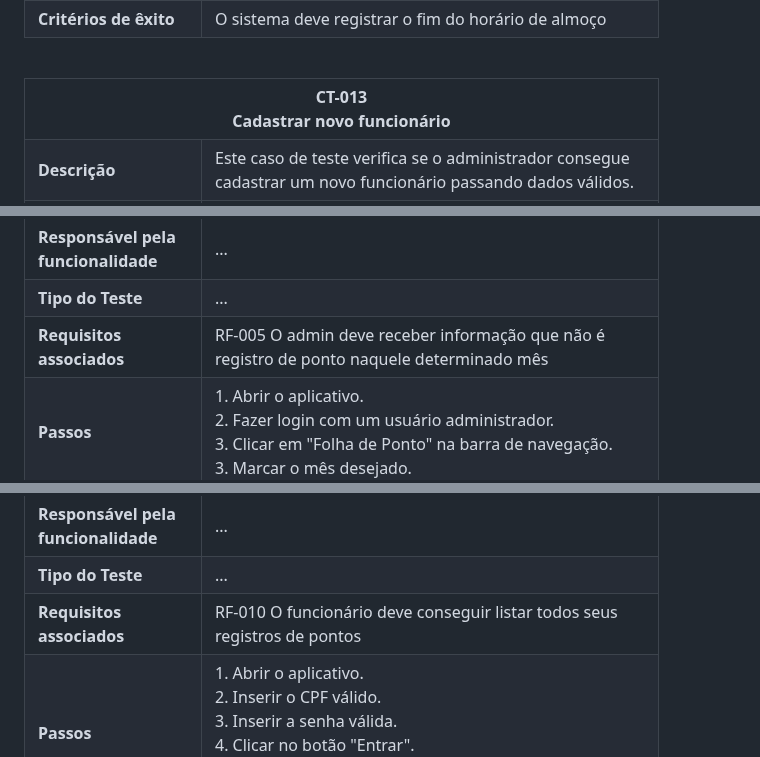
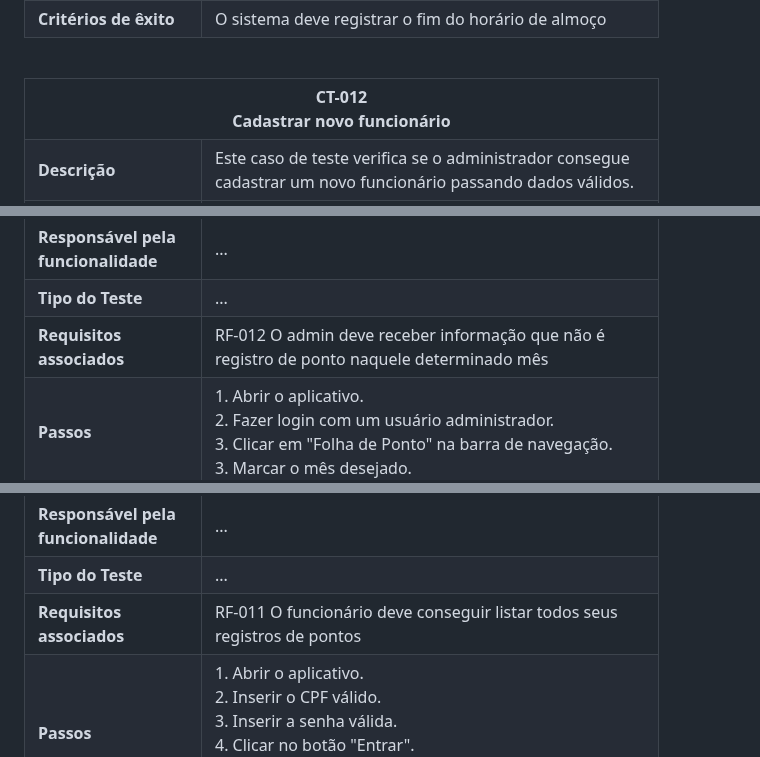
Before and after one commit to ICEI-PUC-Minas-PMV-ADS/pmv-ads-2024-1-e5-proj-empext-t1-pmv-ads-2024-1-e3-proj-time-sheet, a Markdown page: documentos/04-Testes de Software.md, 3 parts joined by grey strips. GitHub-like rendering.

```diff
--- a/documentos/04-Testes de Software.md
+++ b/documentos/04-Testes de Software.md
@@ -484,7 +484,7 @@ Este documento tem como objetivo apresentar uma estratégia detalhada para a rea
 
 <table>
   <tr>
-    <th colspan="2" width="1000">CT-013<br>Cadastrar novo funcionário</th>
+    <th colspan="2" width="1000">CT-012<br>Cadastrar novo funcionário</th>
   </tr>
   <tr>
     <td width="150"><strong>Descrição</strong></td>
@@ -593,7 +593,7 @@ Este documento tem como objetivo apresentar uma estratégia detalhada para a rea
   </tr>
   <tr>
     <td><strong>Requisitos associados</strong></td>
-    <td>RF-005 O admin deve receber informação que não é registro de ponto naquele determinado mês</td>
+    <td>RF-012 O admin deve receber informação que não é registro de ponto naquele determinado mês</td>
   </tr>
   <tr>
     <td><strong>Passos</strong></td>
@@ -635,7 +635,7 @@ Este documento tem como objetivo apresentar uma estratégia detalhada para a rea
   </tr>
   <tr>
     <td><strong>Requisitos associados</strong></td>
-    <td>RF-010 O funcionário deve conseguir listar todos seus registros de pontos</td>
+    <td>RF-011 O funcionário deve conseguir listar todos seus registros de pontos</td>
   </tr>
   <tr>
     <td><strong>Passos</strong></td>
```
Also changed, not shown: other parts of documentos/04-Testes de Software.md (+10 -10 lines).
